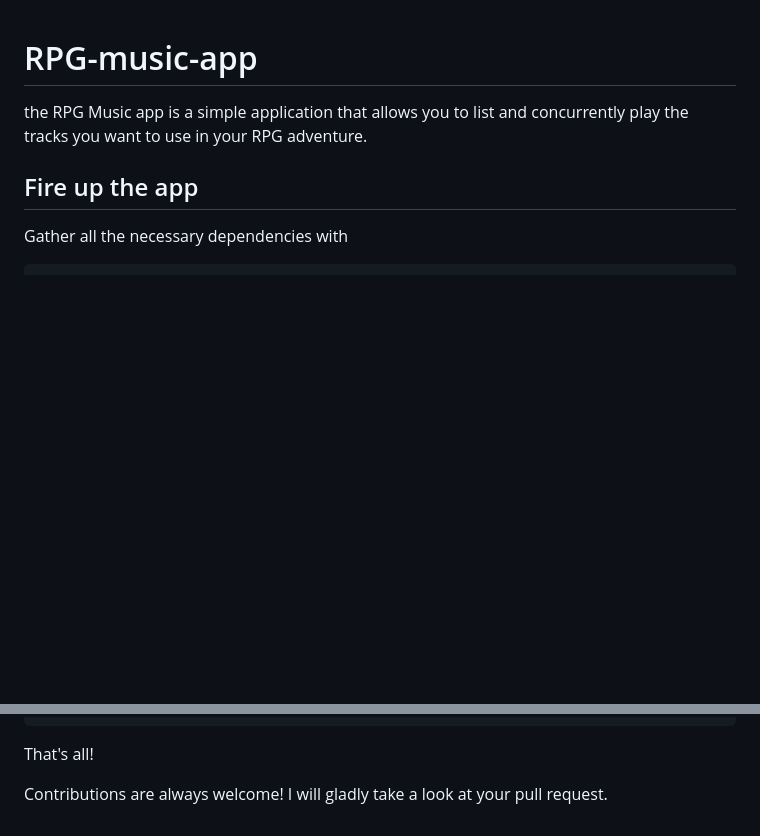
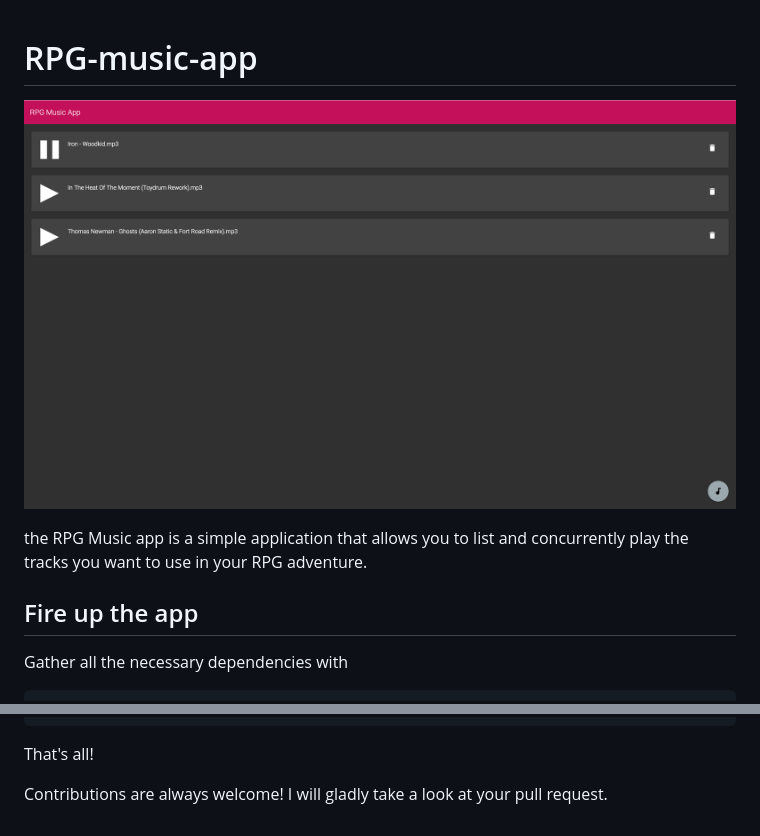
Before and after one commit to JordyVlassembrouck/RPG-music-app, a Markdown page: README.md, 2 parts joined by grey strips. Drawn GitHub-style; pictures changed too: screenshot.png (added); blank space fills up the shorter version.

Commit message:
update README and provide screenshot

```diff
--- a/README.md
+++ b/README.md
@@ -1,4 +1,6 @@
 # RPG-music-app
+
+![RPG music app][screenshot]
 
 the RPG Music app is a simple application that allows you to list and concurrently play the tracks you want to use in your RPG adventure.
 
@@ -17,3 +19,5 @@ npm start
 That's all!
 
 Contributions are always welcome! I will gladly take a look at your pull request.
+
+[screenshot]: ./screenshot.png "RPG music app"
```
